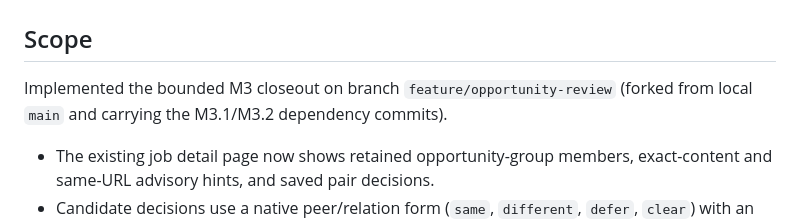
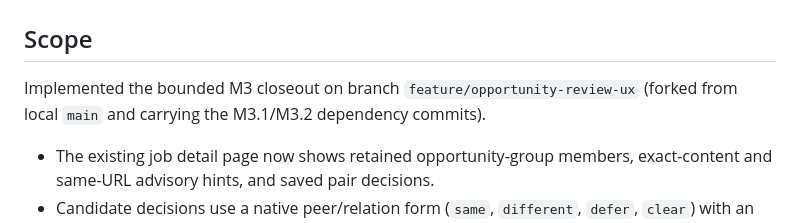
Before and after one commit to nauqpm/career-copilot, a Markdown page: report.md, the part around the change. Drawn GitHub-style.

Commit message:
docs: correct M3 report branch name

```diff
--- a/report.md
+++ b/report.md
@@ -2,7 +2,7 @@
 
 ## Scope
 
-Implemented the bounded M3 closeout on branch `feature/opportunity-review` (forked from local `main` and carrying the M3.1/M3.2 dependency commits).
+Implemented the bounded M3 closeout on branch `feature/opportunity-review-ux` (forked from local `main` and carrying the M3.1/M3.2 dependency commits).
 
 - The existing job detail page now shows retained opportunity-group members, exact-content and same-URL advisory hints, and saved pair decisions.
 - Candidate decisions use a native peer/relation form (`same`, `different`, `defer`, `clear`) with an exact preview and explicit confirmation.
```
